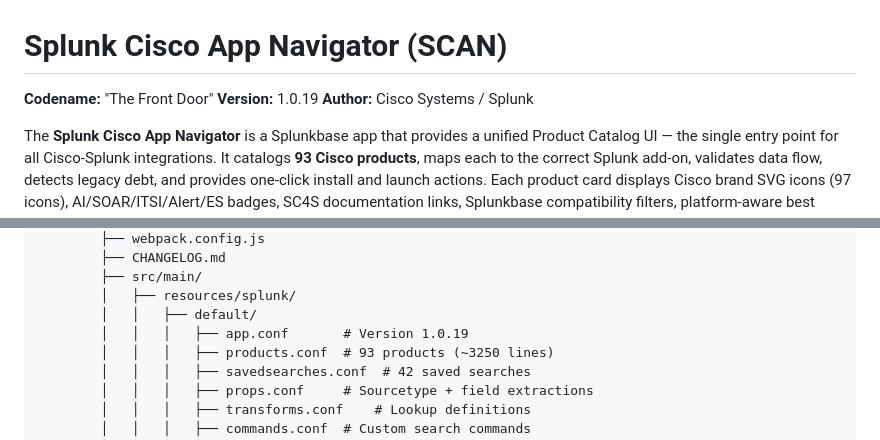
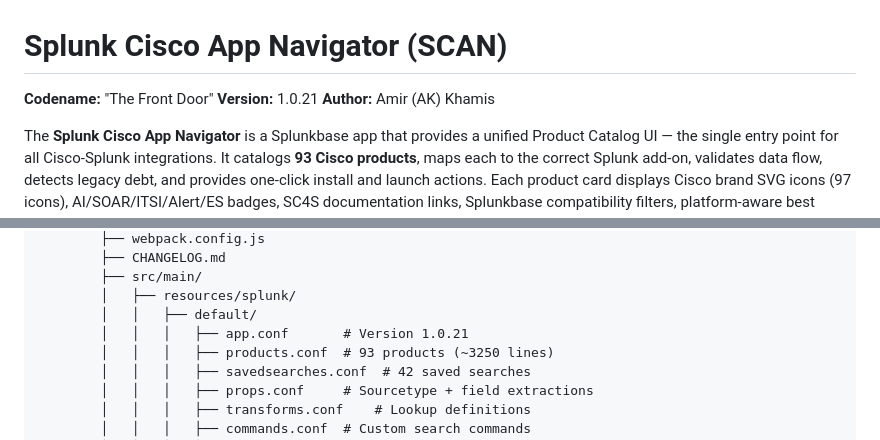
Before and after one commit to splunk/splunk-cisco-app-navigator, a Markdown page: README.md, 2 parts joined by grey strips. Rendered like a GitHub page.

Commit message:
chore: update README author and version to 1.0.21
Made-with: Cursor

```diff
--- a/README.md
+++ b/README.md
@@ -1,8 +1,8 @@
 # Splunk Cisco App Navigator (SCAN)
 
 **Codename:** "The Front Door"
-**Version:** 1.0.19
-**Author:** Cisco Systems / Splunk
+**Version:** 1.0.21
+**Author:** Amir (AK) Khamis
 
 The **Splunk Cisco App Navigator** is a Splunkbase app that provides a unified
 Product Catalog UI — the single entry point for all Cisco-Splunk integrations.
@@ -42,7 +42,7 @@ splunk-cisco-app-navigator/
         ├── src/main/
         │   ├── resources/splunk/
         │   │   ├── default/
-        │   │   │   ├── app.conf       # Version 1.0.19
+        │   │   │   ├── app.conf       # Version 1.0.21
         │   │   │   ├── products.conf  # 93 products (~3250 lines)
         │   │   │   ├── savedsearches.conf  # 42 saved searches
         │   │   │   ├── props.conf     # Sourcetype + field extractions
```
